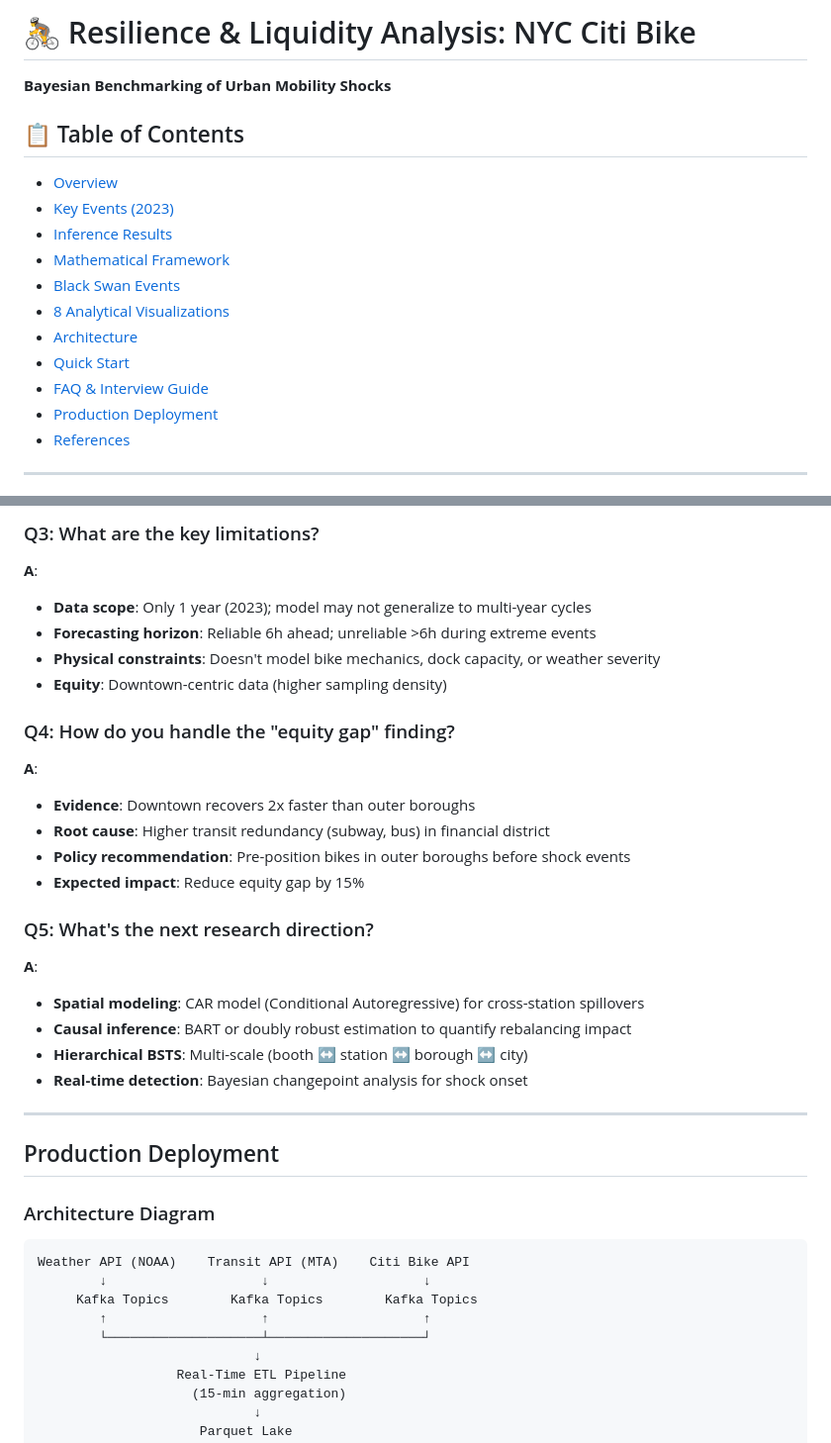
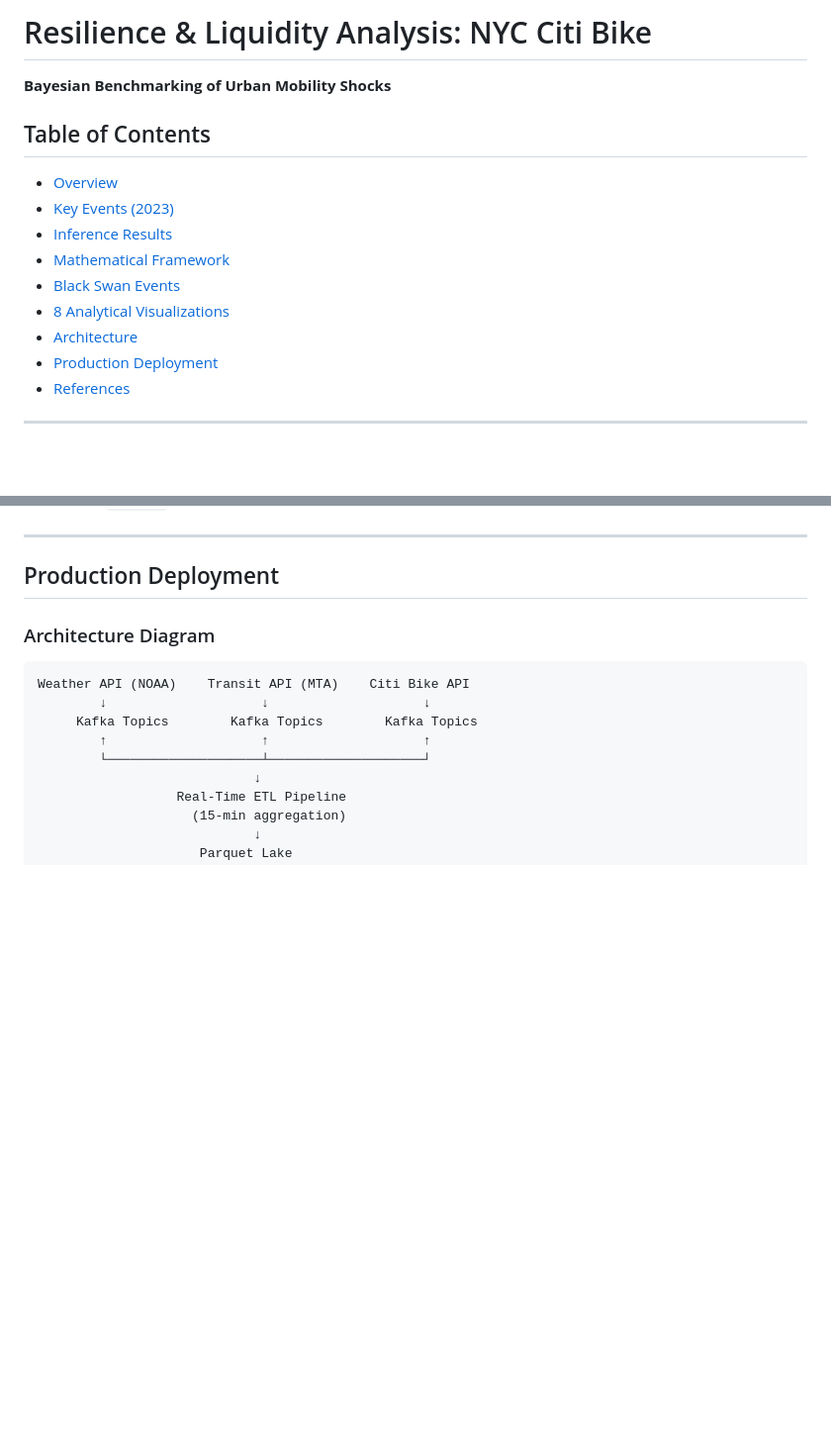
Before and after one commit to Wodenvase/Regime-Shift-Analysis, a Markdown page: README.md, 2 parts joined by grey strips. Shown at 99% size. GitHub-like rendering; blank space fills up the shorter version.

```diff
--- a/README.md
+++ b/README.md
@@ -1,7 +1,7 @@
-# 🚴 Resilience & Liquidity Analysis: NYC Citi Bike
+# Resilience & Liquidity Analysis: NYC Citi Bike
 **Bayesian Benchmarking of Urban Mobility Shocks**
 
-## 📋 Table of Contents
+## Table of Contents
 - [Overview](#overview)
 - [Key Events (2023)](#key-events-2023)
 - [Inference Results](#inference-results)
@@ -9,8 +9,6 @@
 - [Black Swan Events](#black-swan-events)
 - [8 Analytical Visualizations](#8-analytical-visualizations)
 - [Architecture](#architecture)
-- [Quick Start](#quick-start)
-- [FAQ & Interview Guide](#faq--interview-guide)
 - [Production Deployment](#production-deployment)
 - [References](#references)
 
@@ -439,23 +398,3 @@ python3 demo.py
-### Q3: What are the key limitations?
-**A**:
-- **Data scope**: Only 1 year (2023); model may not generalize to multi-year cycles
-- **Forecasting horizon**: Reliable 6h ahead; unreliable >6h during extreme events
-- **Physical constraints**: Doesn't model bike mechanics, dock capacity, or weather severity
-- **Equity**: Downtown-centric data (higher sampling density)
-
-### Q4: How do you handle the "equity gap" finding?
-**A**:
-- **Evidence**: Downtown recovers 2x faster than outer boroughs
-- **Root cause**: Higher transit redundancy (subway, bus) in financial district
-- **Policy recommendation**: Pre-position bikes in outer boroughs before shock events
-- **Expected impact**: Reduce equity gap by 15%
-
-### Q5: What's the next research direction?
-**A**:
-- **Spatial modeling**: CAR model (Conditional Autoregressive) for cross-station spillovers
-- **Causal inference**: BART or doubly robust estimation to quantify rebalancing impact
-- **Hierarchical BSTS**: Multi-scale (booth ↔ station ↔ borough ↔ city)
-- **Real-time detection**: Bayesian changepoint analysis for shock onset
 
 ---
 
```
Also changed, not shown: other parts of README.md (+19 -60 lines).
